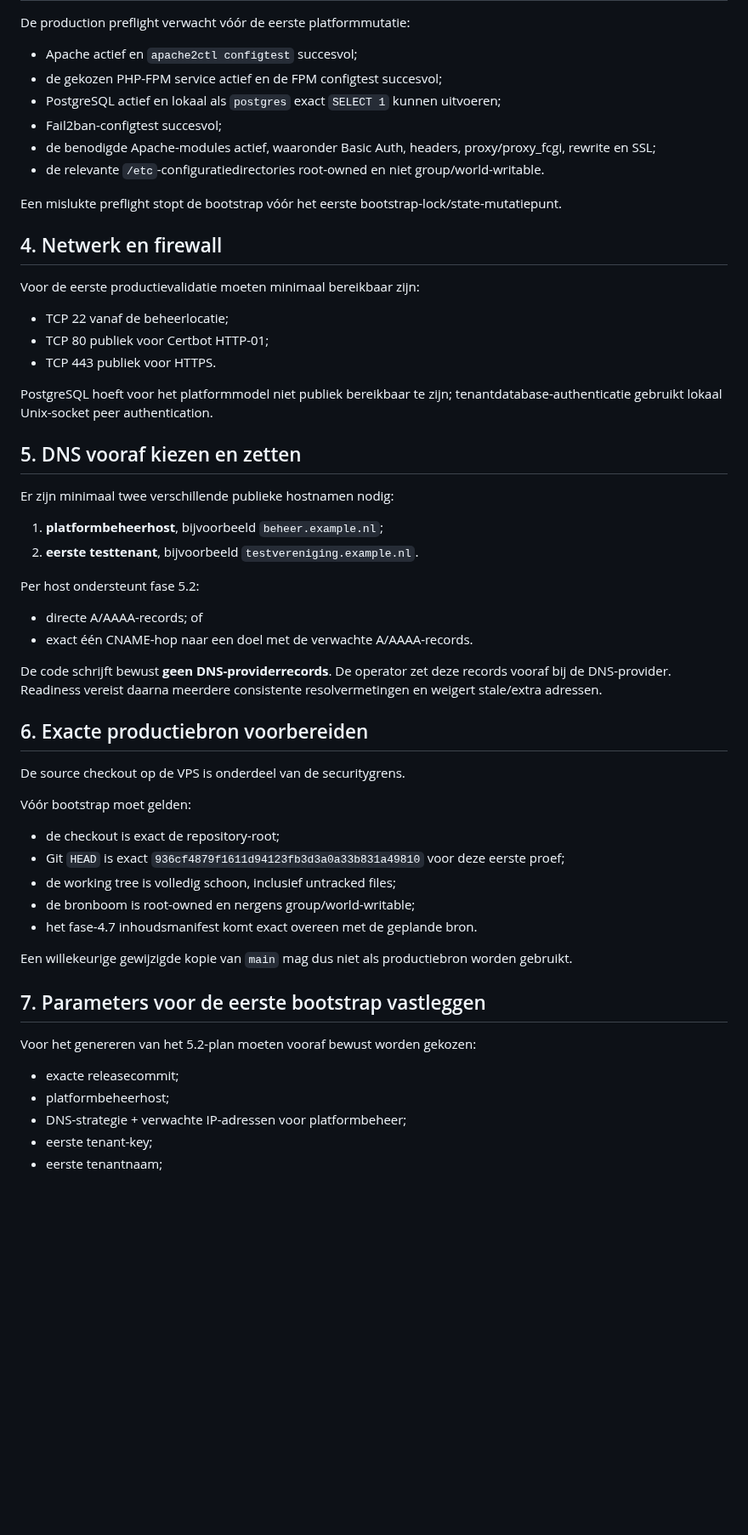
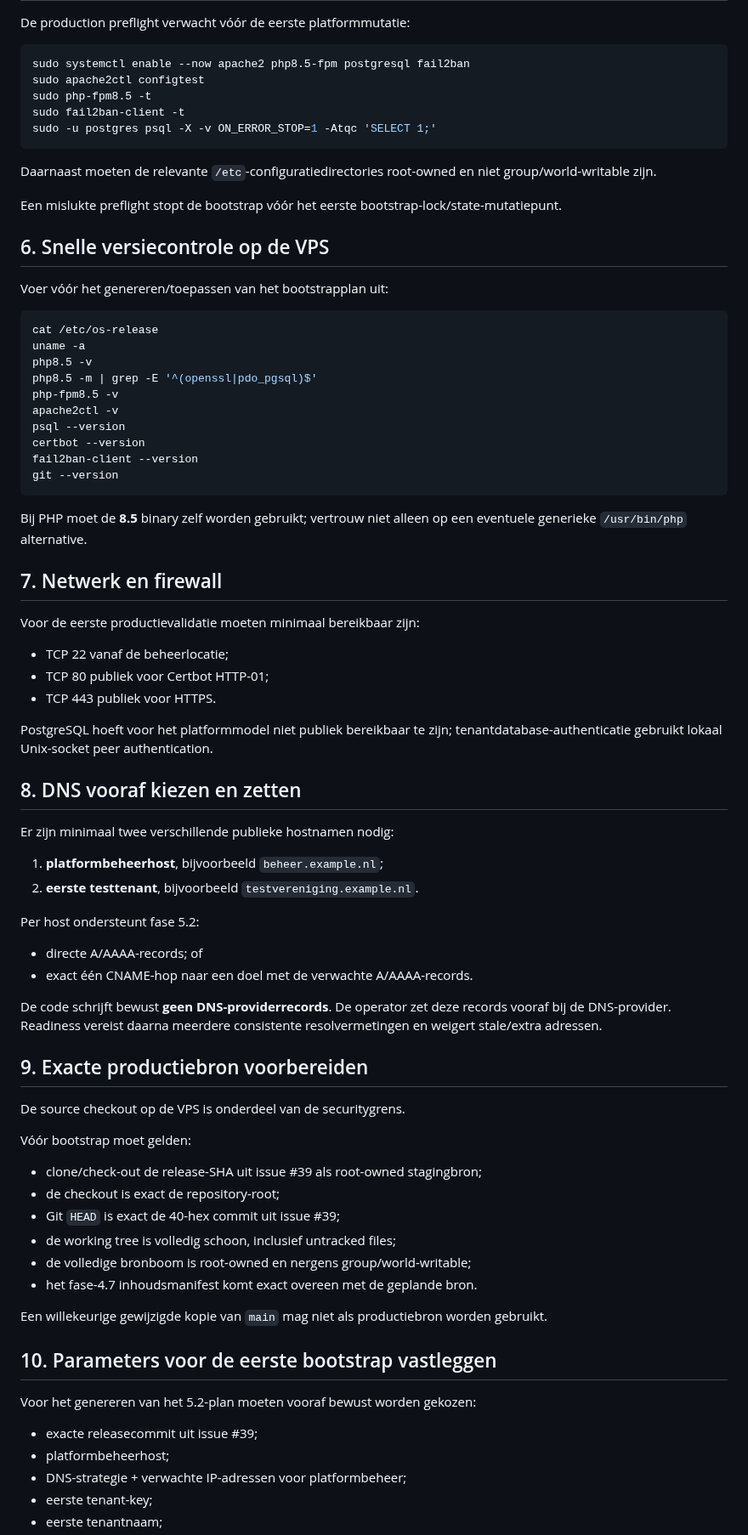
Before and after one commit to pjaminon-bit/RC045test, a Markdown page: docs/VPS-READINESS.md, the part around one of its changes. Shown at 85% size. GitHub-like rendering; blank space fills up the shorter version.

````diff
--- a/docs/VPS-READINESS.md
+++ b/docs/VPS-READINESS.md
@@ -50,16 +80,38 @@ Voor privileged subprocessen accepteert de platformcode alleen vooraf gecontrole
 
 De production preflight verwacht vóór de eerste platformmutatie:
 
-- Apache actief en `apache2ctl configtest` succesvol;
-- de gekozen PHP-FPM service actief en de FPM configtest succesvol;
-- PostgreSQL actief en lokaal als `postgres` exact `SELECT 1` kunnen uitvoeren;
-- Fail2ban-configtest succesvol;
-- de benodigde Apache-modules actief, waaronder Basic Auth, headers, proxy/proxy_fcgi, rewrite en SSL;
-- de relevante `/etc`-configuratiedirectories root-owned en niet group/world-writable.
+```bash
+sudo systemctl enable --now apache2 php8.5-fpm postgresql fail2ban
+sudo apache2ctl configtest
+sudo php-fpm8.5 -t
+sudo fail2ban-client -t
+sudo -u postgres psql -X -v ON_ERROR_STOP=1 -Atqc 'SELECT 1;'
+```
+
+Daarnaast moeten de relevante `/etc`-configuratiedirectories root-owned en niet group/world-writable zijn.
 
 Een mislukte preflight stopt de bootstrap vóór het eerste bootstrap-lock/state-mutatiepunt.
 
-## 4. Netwerk en firewall
+## 6. Snelle versiecontrole op de VPS
+
+Voer vóór het genereren/toepassen van het bootstrapplan uit:
+
+```bash
+cat /etc/os-release
+uname -a
+php8.5 -v
+php8.5 -m | grep -E '^(openssl|pdo_pgsql)$'
+php-fpm8.5 -v
+apache2ctl -v
+psql --version
+certbot --version
+fail2ban-client --version
+git --version
+```
+
+Bij PHP moet de **8.5** binary zelf worden gebruikt; vertrouw niet alleen op een eventuele generieke `/usr/bin/php` alternative.
+
+## 7. Netwerk en firewall
 
 Voor de eerste productievalidatie moeten minimaal bereikbaar zijn:
 
@@ -69,7 +121,7 @@ Voor de eerste productievalidatie moeten minimaal bereikbaar zijn:
 
 PostgreSQL hoeft voor het platformmodel niet publiek bereikbaar te zijn; tenantdatabase-authenticatie gebruikt lokaal Unix-socket peer authentication.
 
-## 5. DNS vooraf kiezen en zetten
+## 8. DNS vooraf kiezen en zetten
 
 Er zijn minimaal twee verschillende publieke hostnamen nodig:
 
@@ -83,25 +135,26 @@ Per host ondersteunt fase 5.2:
 
 De code schrijft bewust **geen DNS-providerrecords**. De operator zet deze records vooraf bij de DNS-provider. Readiness vereist daarna meerdere consistente resolvermetingen en weigert stale/extra adressen.
 
-## 6. Exacte productiebron voorbereiden
+## 9. Exacte productiebron voorbereiden
 
 De source checkout op de VPS is onderdeel van de securitygrens.
 
 Vóór bootstrap moet gelden:
 
+- clone/check-out de release-SHA uit issue #39 als root-owned stagingbron;
 - de checkout is exact de repository-root;
-- Git `HEAD` is exact `936cf4879f1611d94123fb3d3a0a33b831a49810` voor deze eerste proef;
+- Git `HEAD` is exact de 40-hex commit uit issue #39;
 - de working tree is volledig schoon, inclusief untracked files;
-- de bronboom is root-owned en nergens group/world-writable;
+- de volledige bronboom is root-owned en nergens group/world-writable;
 - het fase-4.7 inhoudsmanifest komt exact overeen met de geplande bron.
 
-Een willekeurige gewijzigde kopie van `main` mag dus niet als productiebron worden gebruikt.
+Een willekeurige gewijzigde kopie van `main` mag niet als productiebron worden gebruikt.
 
-## 7. Parameters voor de eerste bootstrap vastleggen
+## 10. Parameters voor de eerste bootstrap vastleggen
 
 Voor het genereren van het 5.2-plan moeten vooraf bewust worden gekozen:
 
-- exacte releasecommit;
+- exacte releasecommit uit issue #39;
 - platformbeheerhost;
 - DNS-strategie + verwachte IP-adressen voor platformbeheer;
 - eerste tenant-key;
````
Also changed, not shown: other parts of docs/VPS-READINESS.md (+67 -42 lines).
